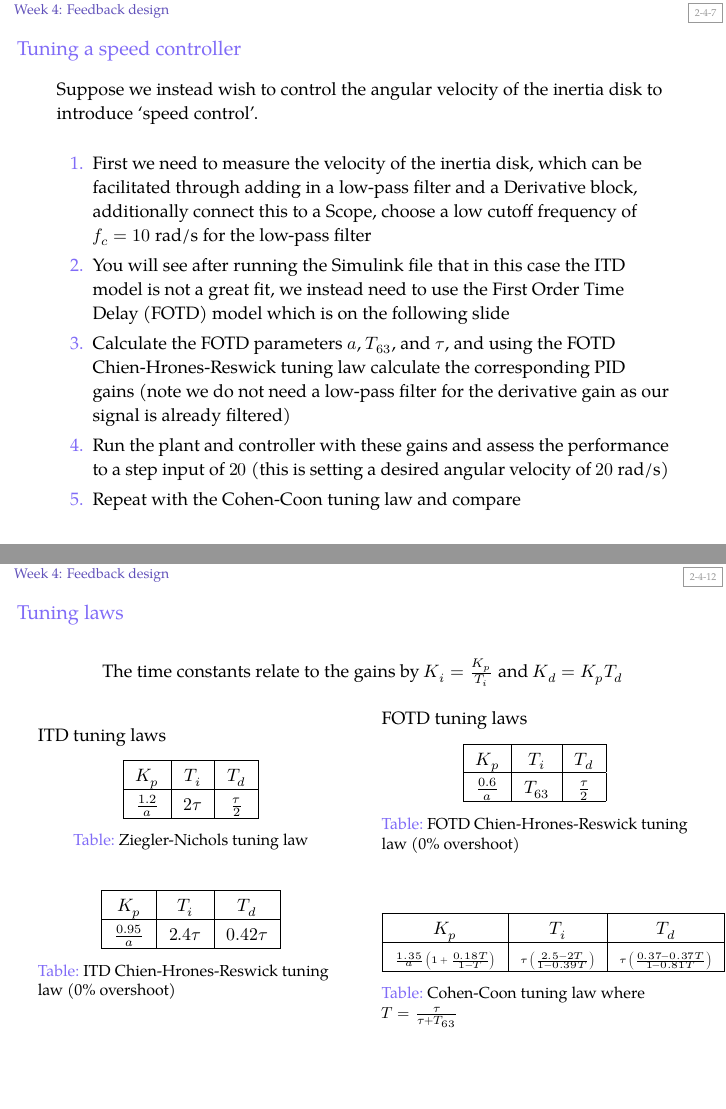
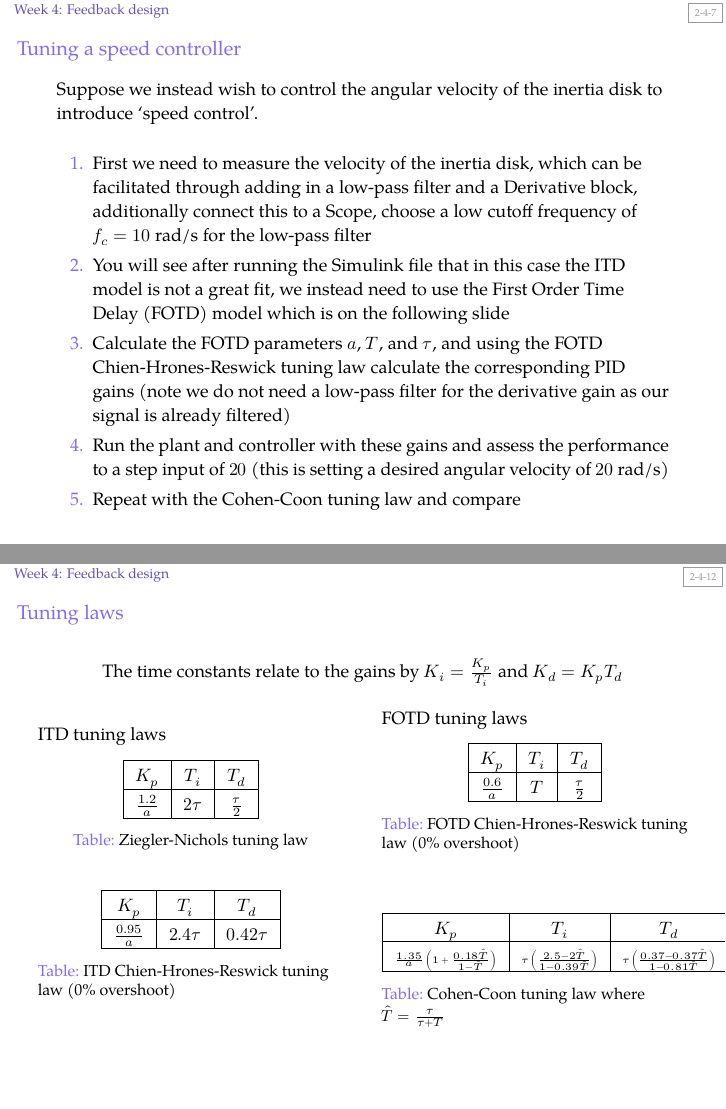
Before and after one commit to AUMAG/applied-control-systems, LaTeX slides (acs-prac4.tex): pages 7 and 12 of 14, joined at a grey line. Compiled offline with XeLaTeX; a missing font is replaced by an installed copy or a similar font.

Commit message:
prac conventions

```diff
--- a/acs-prac4.tex
+++ b/acs-prac4.tex
@@ -55,7 +55,7 @@ Suppose we instead wish to control the angular velocity of the inertia disk to i
 \begin{enumerate}
 	\item First we need to measure the velocity of the inertia disk, which can be facilitated through adding in a low-pass filter and a Derivative block, additionally connect this to a Scope, choose a low cutoff frequency of $f_c=10$ rad/s for the low-pass filter
 	\item You will see after running the Simulink file that in this case the ITD model is not a great fit, we instead need to use the First Order Time Delay (FOTD) model which is on the following slide
-	\item Calculate the FOTD parameters $a$, $T_{63}$, and $\tau$, and using the FOTD Chien-Hrones-Reswick tuning law calculate the corresponding PID gains (note we do not need a low-pass filter for the derivative gain as our signal is already filtered)
+	\item Calculate the FOTD parameters $a$, $T$, and $\tau$, and using the FOTD Chien-Hrones-Reswick tuning law calculate the corresponding PID gains (note we do not need a low-pass filter for the derivative gain as our signal is already filtered)
 	\item Run the plant and controller with these gains and assess the performance to a step input of $20$ (this is setting a desired angular velocity of $20$ rad/s)
 	\item Repeat with the Cohen-Coon tuning law and compare
 \end{enumerate}
@@ -138,7 +138,7 @@ Suppose we instead wish to control the angular velocity of the inertia disk to i
 					\hline
 					$K_p$ & $T_i$ & $T_d$\\
 					\hline
-					$\frac{0.6}{a}$ & $T_{63}$ & $\frac{\tau}{2}$\\
+					$\frac{0.6}{a}$ & $T$ & $\frac{\tau}{2}$\\
 					\hline
 				\end{tabular}
 				\caption{FOTD Chien-Hrones-Reswick tuning law (0\% overshoot)}
@@ -150,10 +150,10 @@ Suppose we instead wish to control the angular velocity of the inertia disk to i
 					\hline
 					$K_p$ & $T_i$ & $T_d$\\
 					\hline
-					\tiny{$\frac{1.35}{a}\left(1 + \frac{0.18 T}{1-T} \right)$} & \tiny{$ \tau\left( \frac{2.5-2T}{1-0.39T} \right) $} & \tiny{$\tau \left( \frac{0.37-0.37T}{1-0.81T} \right)$}\\
+					\tiny{$\frac{1.35}{a}\left(1 + \frac{0.18 \hat{T}}{1-\hat{T}} \right)$} & \tiny{$ \tau\left( \frac{2.5-2\hat{T}}{1-0.39\hat{T}} \right) $} & \tiny{$\tau \left( \frac{0.37-0.37\hat{T}}{1-0.81\hat{T}} \right)$}\\
 					\hline
 				\end{tabular}
-				\caption{Cohen-Coon tuning law where $T=\frac{\tau}{\tau+T_{63}}$}
+				\caption{Cohen-Coon tuning law where $\hat{T}=\frac{\tau}{\tau+T}$}
 			\end{table}
 		\end{column}
 	\end{columns}
```
Also changed, not shown: acs-prac5.tex (+1 -1 lines).
